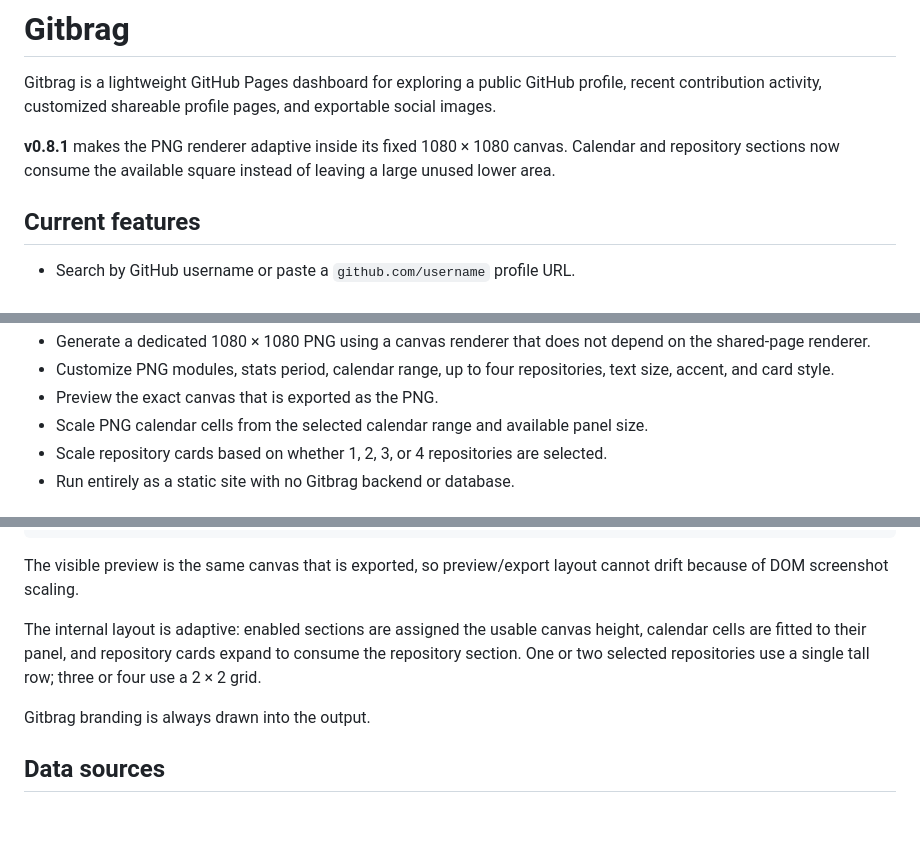
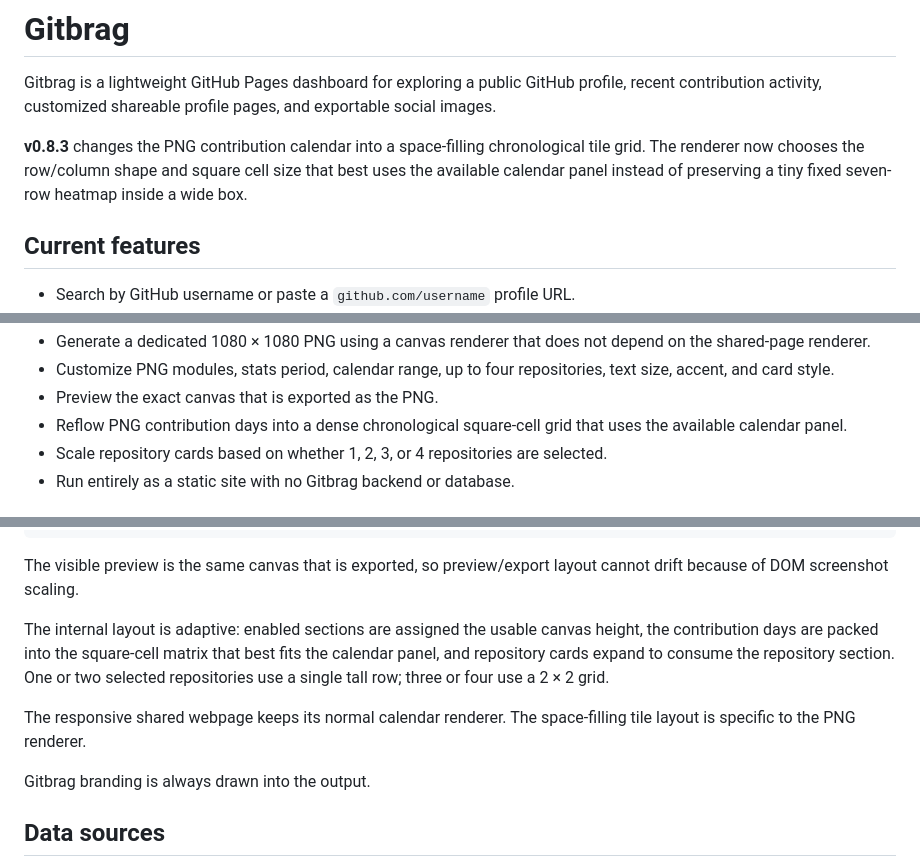
Before and after one commit to JPLuker/Gitbrag, a Markdown page: README.md, 3 parts joined by grey strips. Rendered like a GitHub page; blank space fills up the shorter version.

Commit message:
Document v0.8.3 full-panel PNG heatmap

```diff
--- a/README.md
+++ b/README.md
@@ -2,7 +2,7 @@
 
 Gitbrag is a lightweight GitHub Pages dashboard for exploring a public GitHub profile, recent contribution activity, customized shareable profile pages, and exportable social images.
 
-**v0.8.1** makes the PNG renderer adaptive inside its fixed 1080 × 1080 canvas. Calendar and repository sections now consume the available square instead of leaving a large unused lower area.
+**v0.8.3** changes the PNG contribution calendar into a space-filling chronological tile grid. The renderer now chooses the row/column shape and square cell size that best uses the available calendar panel instead of preserving a tiny fixed seven-row heatmap inside a wide box.
 
 ## Current features
 
@@ -20,7 +20,7 @@ Gitbrag is a lightweight GitHub Pages dashboard for exploring a public GitHub pr
 - Generate a dedicated 1080 × 1080 PNG using a canvas renderer that does not depend on the shared-page renderer.
 - Customize PNG modules, stats period, calendar range, up to four repositories, text size, accent, and card style.
 - Preview the exact canvas that is exported as the PNG.
-- Scale PNG calendar cells from the selected calendar range and available panel size.
+- Reflow PNG contribution days into a dense chronological square-cell grid that uses the available calendar panel.
 - Scale repository cards based on whether 1, 2, 3, or 4 repositories are selected.
 - Run entirely as a static site with no Gitbrag backend or database.
 
@@ -88,7 +88,9 @@ PNG
 
 The visible preview is the same canvas that is exported, so preview/export layout cannot drift because of DOM screenshot scaling.
 
-The internal layout is adaptive: enabled sections are assigned the usable canvas height, calendar cells are fitted to their panel, and repository cards expand to consume the repository section. One or two selected repositories use a single tall row; three or four use a 2 × 2 grid.
+The internal layout is adaptive: enabled sections are assigned the usable canvas height, the contribution days are packed into the square-cell matrix that best fits the calendar panel, and repository cards expand to consume the repository section. One or two selected repositories use a single tall row; three or four use a 2 × 2 grid.
+
+The responsive shared webpage keeps its normal calendar renderer. The space-filling tile layout is specific to the PNG renderer.
 
 Gitbrag branding is always drawn into the output.
 
```
